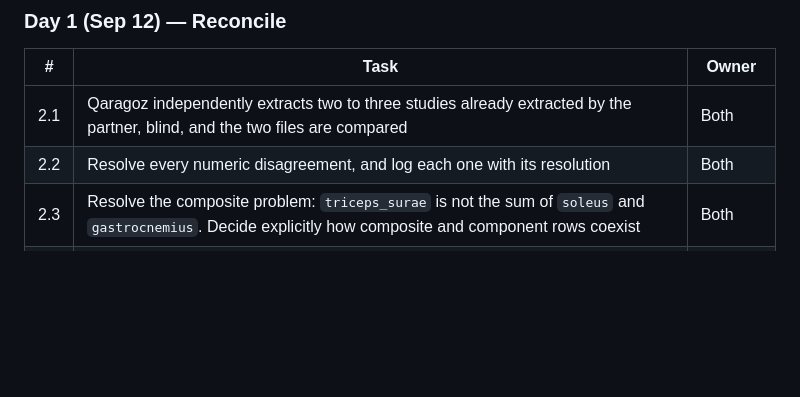
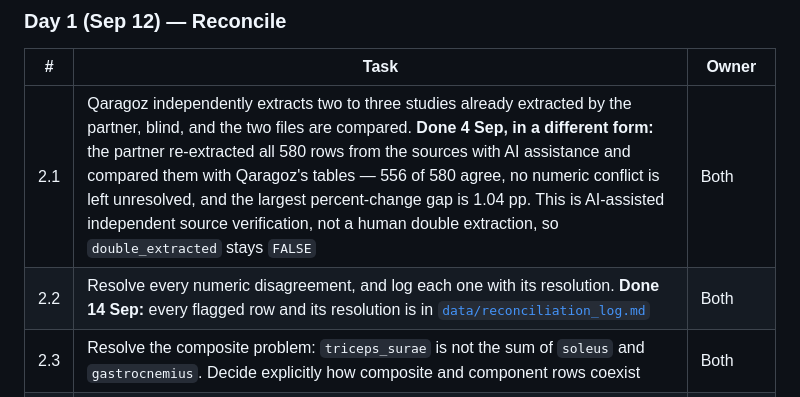
Before and after one commit to MiladBahariQaragoz/BedrestToMars, a Markdown page: PLAN.md, the part around the change. GitHub-like rendering; blank space fills up the shorter version.

```diff
--- a/PLAN.md
+++ b/PLAN.md
@@ -211,8 +211,8 @@ Branch `feat/integration`, both people, and the highest-value three days in the
 
 | # | Task | Owner |
 |---|---|---|
-| 2.1 | Qaragoz independently extracts two to three studies already extracted by the partner, blind, and the two files are compared | Both |
-| 2.2 | Resolve every numeric disagreement, and log each one with its resolution | Both |
+| 2.1 | Qaragoz independently extracts two to three studies already extracted by the partner, blind, and the two files are compared. **Done 4 Sep, in a different form:** the partner re-extracted all 580 rows from the sources with AI assistance and compared them with Qaragoz's tables — 556 of 580 agree, no numeric conflict is left unresolved, and the largest percent-change gap is 1.04 pp. This is AI-assisted independent source verification, not a human double extraction, so `double_extracted` stays `FALSE` | Both |
+| 2.2 | Resolve every numeric disagreement, and log each one with its resolution. **Done 14 Sep:** every flagged row and its resolution is in [`data/reconciliation_log.md`](data/reconciliation_log.md) | Both |
 | 2.3 | Resolve the composite problem: `triceps_surae` is not the sum of `soleus` and `gastrocnemius`. Decide explicitly how composite and component rows coexist | Both |
 | 2.4 | Resolve the modality problem: MRI volume, CT CSA and DXA lean mass are not the same measurement. Decide whether they share a target column, and record the decision | Both |
 | 2.5 | Fix the sign convention once: `pct_change` is negative for atrophy, everywhere | Qaragoz |
```
Also changed, not shown: data/reconciliation_log.md (added, +106 -0 lines).
